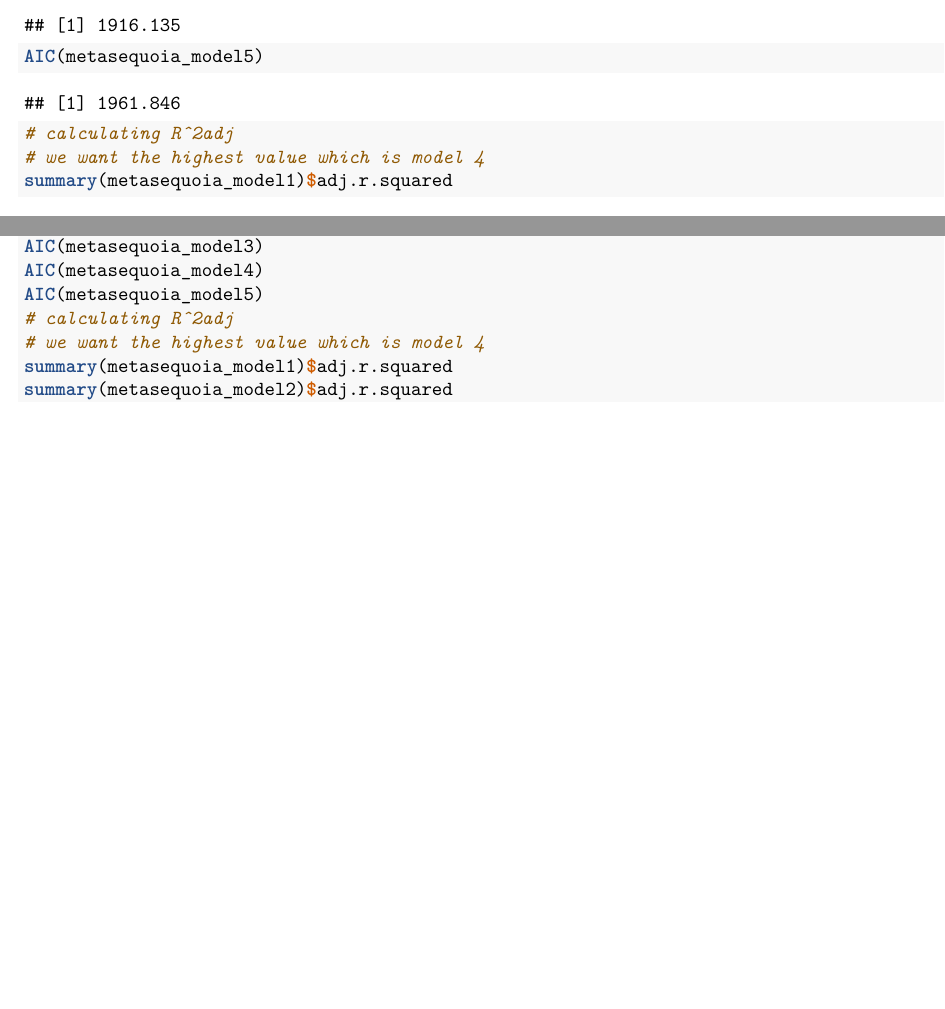
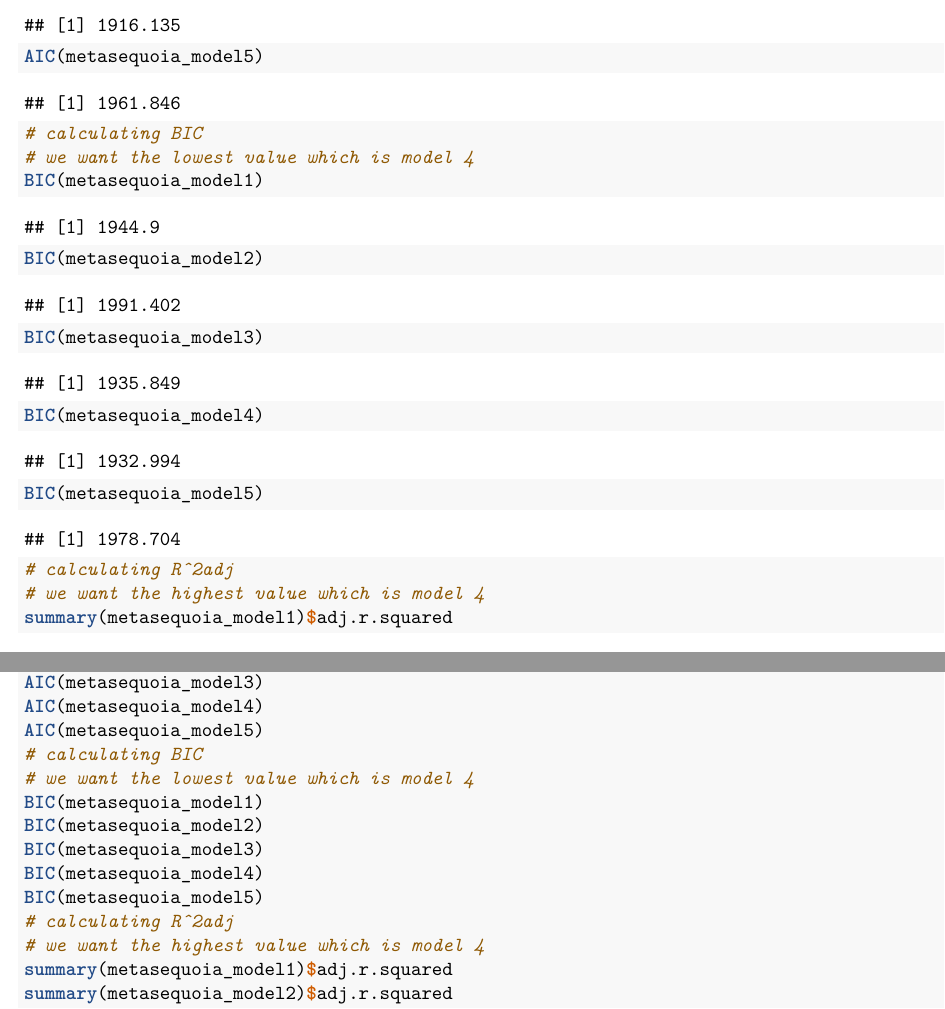
Before and after one commit to chenchristinaa/sta101_groupproject, an R Markdown document (groupproject.Rmd): two parts of pages 18 and 31 of 35 before the commit and two parts of pages 18 and 29 of 33 after it, joined at a grey line, cut so that both start at the same text, the shorter picture padded with empty space. Rendered offline with R 4.5, knitr and Pandoc, then LaTeX, with nearby package versions.

Commit message:
added bic

````diff
--- a/groupproject.Rmd
+++ b/groupproject.Rmd
@@ -158,6 +158,16 @@ AIC(metasequoia_model2)
 AIC(metasequoia_model3)
 AIC(metasequoia_model4)
 AIC(metasequoia_model5)
+```
+
+```{r}
+# calculating BIC
+# we want the lowest value which is model 4
+BIC(metasequoia_model1)
+BIC(metasequoia_model2)
+BIC(metasequoia_model3)
+BIC(metasequoia_model4)
+BIC(metasequoia_model5)
 ```
 
 ```{r}
````
